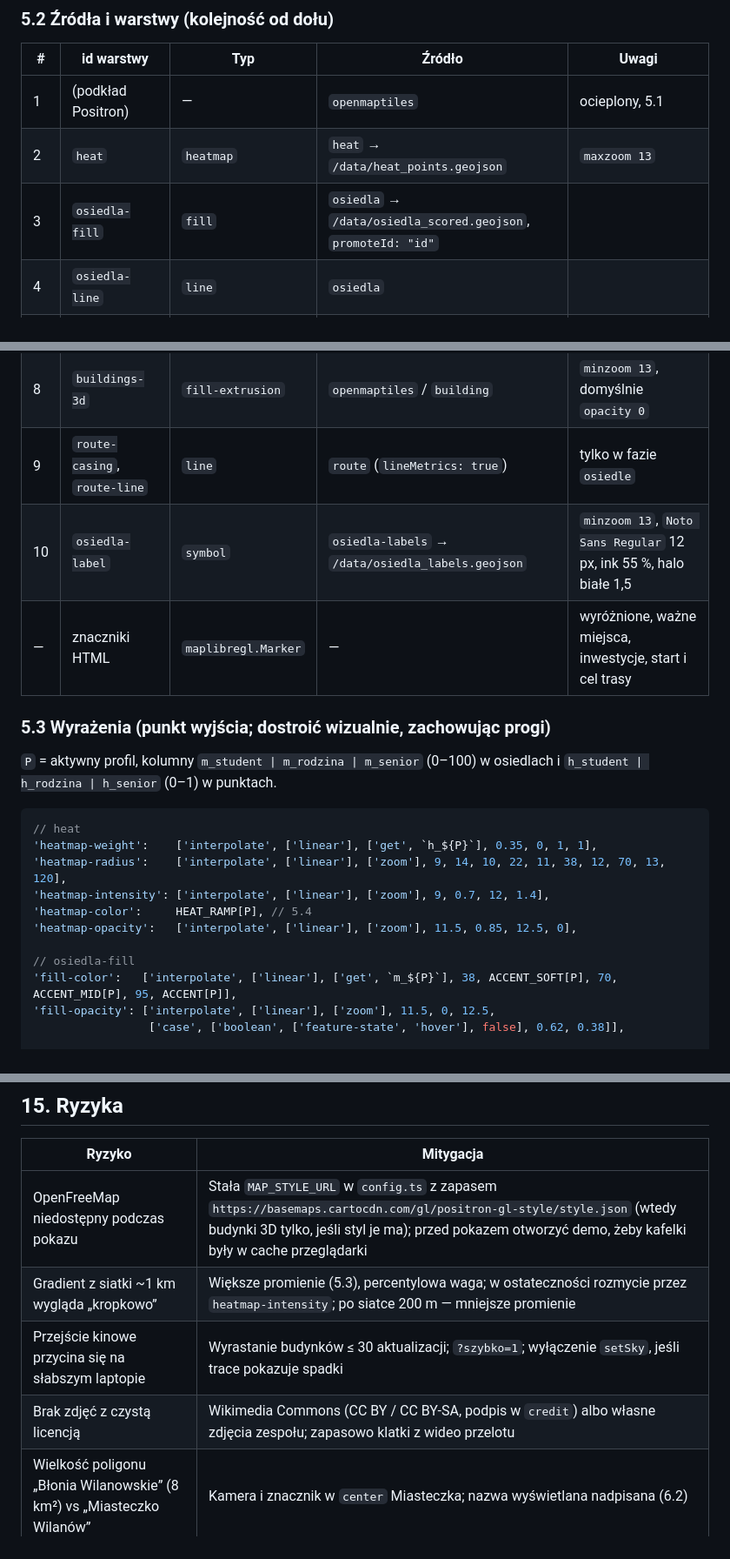
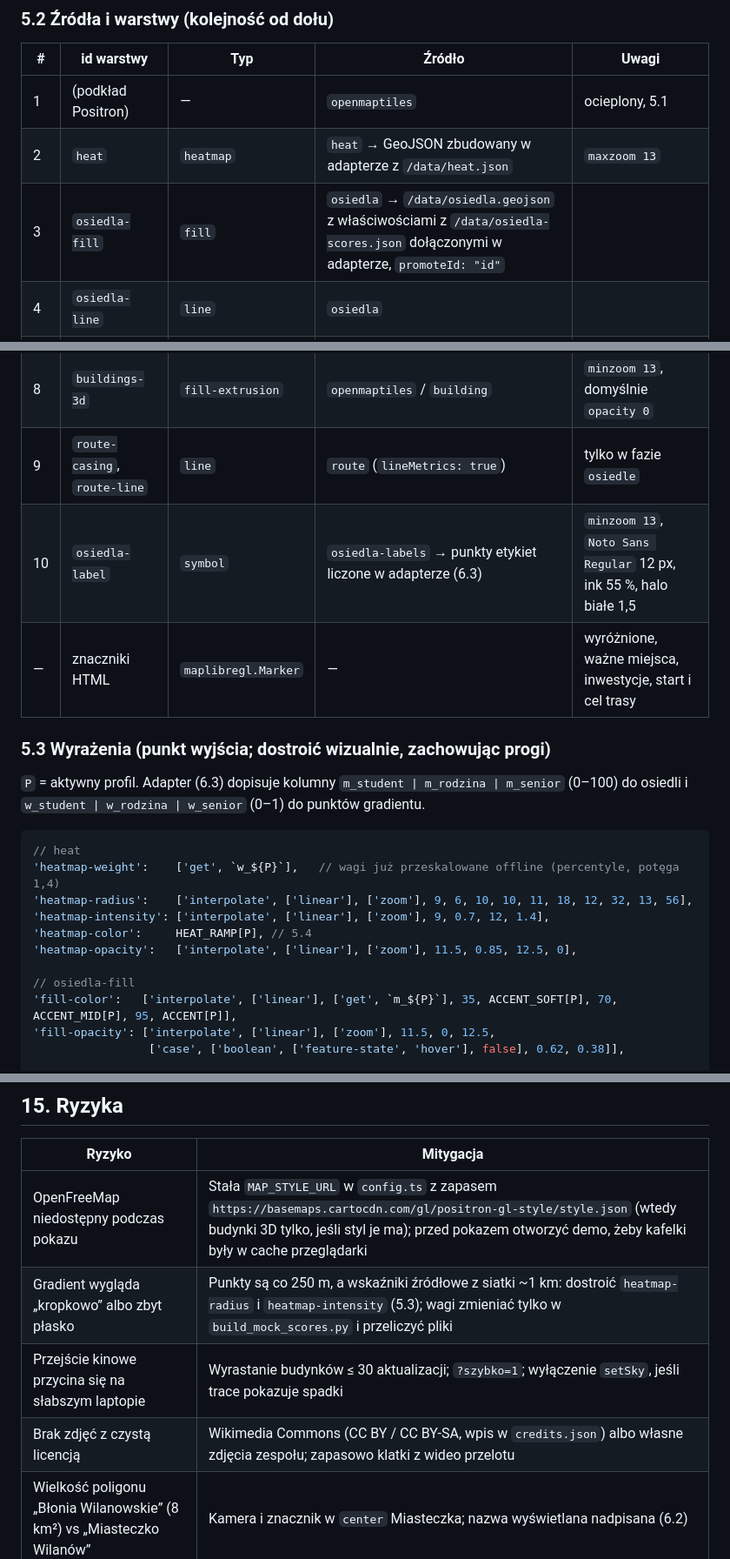
Before and after one commit to wskalecki/Moje_Miejsce_AI-ALL_IN_19, a Markdown page: docs/core/mock-spec.md, 3 parts joined by grey strips. Shown at 87% size. Rendered like a GitHub page.

````diff
--- a/docs/core/mock-spec.md
+++ b/docs/core/mock-spec.md
@@ -273,31 +275,31 @@ Prawy, szklany panel (`--glass-strong`): szer. 520 px (≥ 1600 px: 560 px), pe
 | # | id warstwy | Typ | Źródło | Uwagi |
 |---|---|---|---|---|
 | 1 | (podkład Positron) | — | `openmaptiles` | ocieplony, 5.1 |
-| 2 | `heat` | `heatmap` | `heat` → `/data/heat_points.geojson` | `maxzoom 13` |
-| 3 | `osiedla-fill` | `fill` | `osiedla` → `/data/osiedla_scored.geojson`, `promoteId: "id"` | |
+| 2 | `heat` | `heatmap` | `heat` → GeoJSON zbudowany w adapterze z `/data/heat.json` | `maxzoom 13` |
+| 3 | `osiedla-fill` | `fill` | `osiedla` → `/data/osiedla.geojson` z właściwościami z `/data/osiedla-scores.json` dołączonymi w adapterze, `promoteId: "id"` | |
 | 4 | `osiedla-line` | `line` | `osiedla` | |
 | 5 | `cinematic-dim` | `fill` | `dim` (generowane w kliencie: prostokąt świata z dziurą osiedla) | domyślnie `opacity 0` |
 | 6 | `featured-glow` | `line` | `featured` (3 poligony wyróżnionych, filtr z `osiedla`) | `line-blur 6`, `line-width 10`, `opacity 0.45` |
 | 7 | `featured-line` | `line` | `featured` | `line-width 2`, kolor = akcent profilu osiedla |
 | 8 | `buildings-3d` | `fill-extrusion` | `openmaptiles` / `building` | `minzoom 13`, domyślnie `opacity 0` |
 | 9 | `route-casing`, `route-line` | `line` | `route` (`lineMetrics: true`) | tylko w fazie `osiedle` |
-| 10 | `osiedla-label` | `symbol` | `osiedla-labels` → `/data/osiedla_labels.geojson` | `minzoom 13`, `Noto Sans Regular` 12 px, ink 55 %, halo białe 1,5 |
+| 10 | `osiedla-label` | `symbol` | `osiedla-labels` → punkty etykiet liczone w adapterze (6.3) | `minzoom 13`, `Noto Sans Regular` 12 px, ink 55 %, halo białe 1,5 |
 | — | znaczniki HTML | `maplibregl.Marker` | — | wyróżnione, ważne miejsca, inwestycje, start i cel trasy |
 
 ### 5.3 Wyrażenia (punkt wyjścia; dostroić wizualnie, zachowując progi)
 
-`P` = aktywny profil, kolumny `m_student | m_rodzina | m_senior` (0–100) w osiedlach i `h_student | h_rodzina | h_senior` (0–1) w punktach.
+`P` = aktywny profil. Adapter (6.3) dopisuje kolumny `m_student | m_rodzina | m_senior` (0–100) do osiedli i `w_student | w_rodzina | w_senior` (0–1) do punktów gradientu.
 
 ```js
 // heat
-'heatmap-weight':    ['interpolate', ['linear'], ['get', `h_${P}`], 0.35, 0, 1, 1],
-'heatmap-radius':    ['interpolate', ['linear'], ['zoom'], 9, 14, 10, 22, 11, 38, 12, 70, 13, 120],
+'heatmap-weight':    ['get', `w_${P}`],   // wagi już przeskalowane offline (percentyle, potęga 1,4)
+'heatmap-radius':    ['interpolate', ['linear'], ['zoom'], 9, 6, 10, 10, 11, 18, 12, 32, 13, 56],
 'heatmap-intensity': ['interpolate', ['linear'], ['zoom'], 9, 0.7, 12, 1.4],
 'heatmap-color':     HEAT_RAMP[P], // 5.4
 'heatmap-opacity':   ['interpolate', ['linear'], ['zoom'], 11.5, 0.85, 12.5, 0],
 
 // osiedla-fill
-'fill-color':   ['interpolate', ['linear'], ['get', `m_${P}`], 38, ACCENT_SOFT[P], 70, ACCENT_MID[P], 95, ACCENT[P]],
+'fill-color':   ['interpolate', ['linear'], ['get', `m_${P}`], 35, ACCENT_SOFT[P], 70, ACCENT_MID[P], 95, ACCENT[P]],
 'fill-opacity': ['interpolate', ['linear'], ['zoom'], 11.5, 0, 12.5,
                  ['case', ['boolean', ['feature-state', 'hover'], false], 0.62, 0.38]],
 
@@ -710,9 +713,9 @@ Każde zadanie to **jeden commit** na gałęzi funkcji (zgodnie z `CLAUDE.md`),
 | Ryzyko | Mitygacja |
 |---|---|
 | OpenFreeMap niedostępny podczas pokazu | Stała `MAP_STYLE_URL` w `config.ts` z zapasem `https://basemaps.cartocdn.com/gl/positron-gl-style/style.json` (wtedy budynki 3D tylko, jeśli styl je ma); przed pokazem otworzyć demo, żeby kafelki były w cache przeglądarki |
-| Gradient z siatki ~1 km wygląda „kropkowo” | Większe promienie (5.3), percentylowa waga; w ostateczności rozmycie przez `heatmap-intensity`; po siatce 200 m — mniejsze promienie |
+| Gradient wygląda „kropkowo” albo zbyt płasko | Punkty są co 250 m, a wskaźniki źródłowe z siatki ~1 km: dostroić `heatmap-radius` i `heatmap-intensity` (5.3); wagi zmieniać tylko w `build_mock_scores.py` i przeliczyć pliki |
 | Przejście kinowe przycina się na słabszym laptopie | Wyrastanie budynków ≤ 30 aktualizacji; `?szybko=1`; wyłączenie `setSky`, jeśli trace pokazuje spadki |
-| Brak zdjęć z czystą licencją | Wikimedia Commons (CC BY / CC BY-SA, podpis w `credit`) albo własne zdjęcia zespołu; zapasowo klatki z wideo przelotu |
+| Brak zdjęć z czystą licencją | Wikimedia Commons (CC BY / CC BY-SA, wpis w `credits.json`) albo własne zdjęcia zespołu; zapasowo klatki z wideo przelotu |
 | Wielkość poligonu „Błonia Wilanowskie” (8 km²) vs „Miasteczko Wilanów” | Kamera i znacznik w `center` Miasteczka; nazwa wyświetlana nadpisana (6.2) |
 | Nazwy pól w `osiedla.ts` różnią się od 6.2 | Adapter `src/mock/adapter.ts`; UI nie czyta pliku bezpośrednio |
 
````
Also changed, not shown: other parts of docs/core/mock-spec.md (+65 -61 lines).
